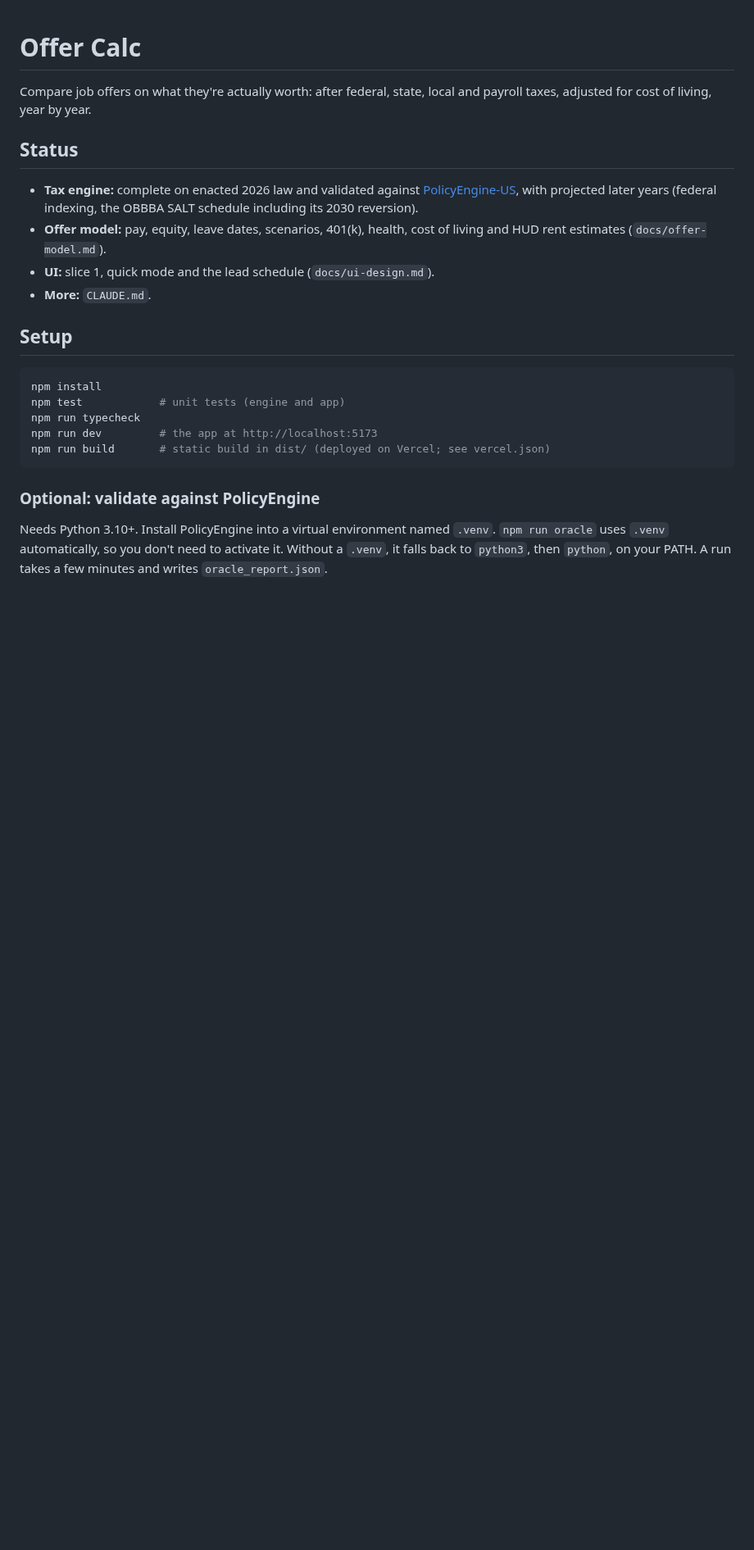
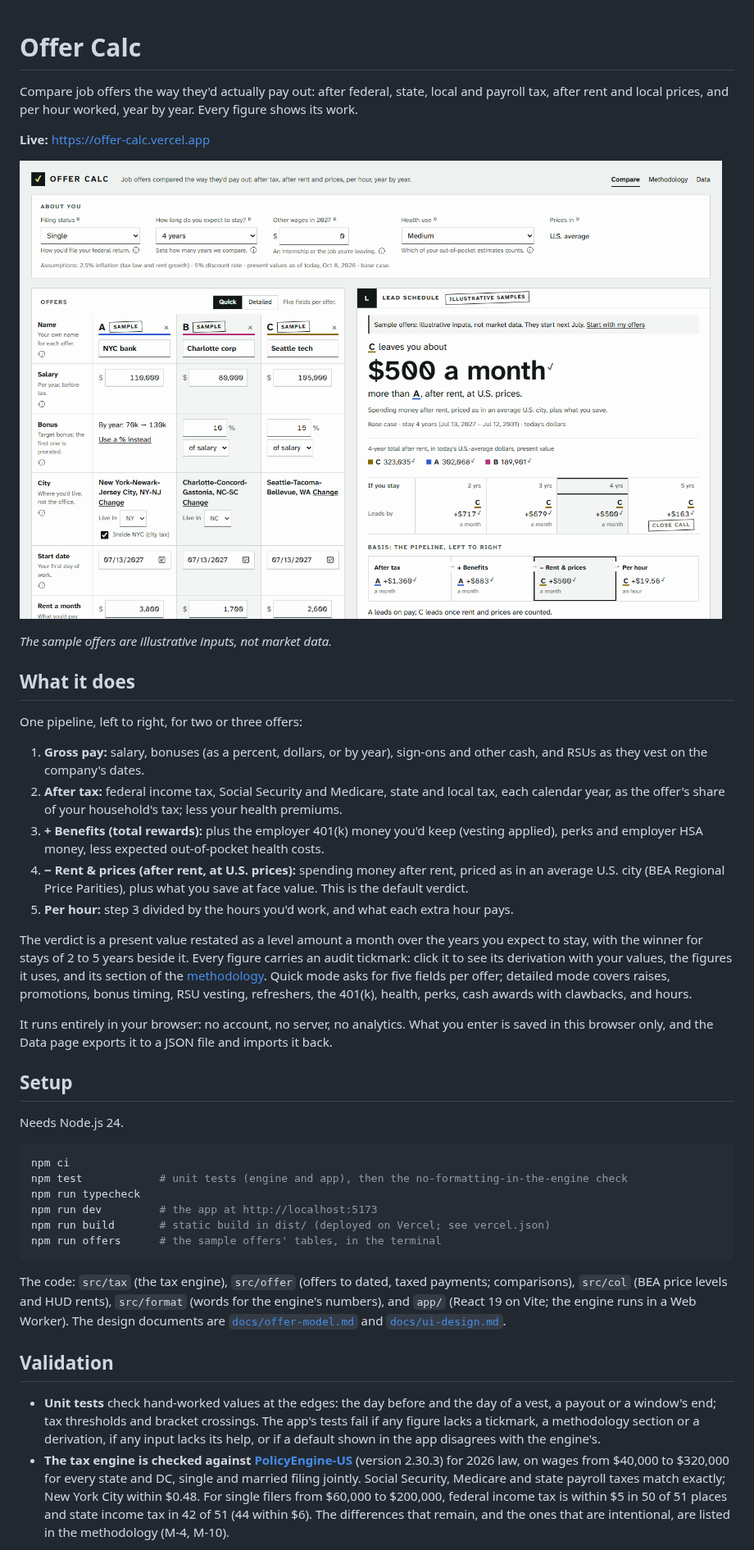
Before and after one commit to owencchapman24/offer-calc, a Markdown page: README.md, the part around one of its changes. Shown at 82% size. Rendered like a GitHub page; pictures changed too: docs/screenshot.png (added); blank space fills up the shorter version.

````diff
--- a/README.md
+++ b/README.md
@@ -1,28 +1,67 @@
 # Offer Calc
 
-Compare job offers on what they're actually worth: after federal, state, local and payroll
-taxes, adjusted for cost of living, year by year.
+Compare job offers the way they'd actually pay out: after federal, state, local and payroll tax,
+after rent and local prices, and per hour worked, year by year. Every figure shows its work.
 
-## Status
-- **Tax engine:** complete on enacted 2026 law and validated against
-  [PolicyEngine-US](https://github.com/PolicyEngine/policyengine-us), with projected later
-  years (federal indexing, the OBBBA SALT schedule including its 2030 reversion).
-- **Offer model:** pay, equity, leave dates, scenarios, 401(k), health, cost of living and
-  HUD rent estimates (`docs/offer-model.md`).
-- **UI:** slice 1, quick mode and the lead schedule (`docs/ui-design.md`).
-- **More:** `CLAUDE.md`.
+**Live:** https://offer-calc.vercel.app
+
+![Offer Calc comparing three illustrative sample offers: C leaves you about $500 a month more than A, after rent, at U.S. prices](docs/screenshot.png)
+
+*The sample offers are illustrative inputs, not market data.*
+
+## What it does
+
+One pipeline, left to right, for two or three offers:
+
+1. **Gross pay:** salary, bonuses (as a percent, dollars, or by year), sign-ons and other cash, and
+   RSUs as they vest on the company's dates.
+2. **After tax:** federal income tax, Social Security and Medicare, state and local tax, each
+   calendar year, as the offer's share of your household's tax; less your health premiums.
+3. **+ Benefits (total rewards):** plus the employer 401(k) money you'd keep (vesting applied), perks
+   and employer HSA money, less expected out-of-pocket health costs.
+4. **− Rent & prices (after rent, at U.S. prices):** spending money after rent, priced as in an
+   average U.S. city (BEA Regional Price Parities), plus what you save at face value. This is the
+   default verdict.
+5. **Per hour:** step 3 divided by the hours you'd work, and what each extra hour pays.
+
+The verdict is a present value restated as a level amount a month over the years you expect to stay,
+with the winner for stays of 2 to 5 years beside it. Every figure carries an audit tickmark: click it to
+see its derivation with your values, the figures it uses, and its section of the
+[methodology](https://offer-calc.vercel.app/#/method). Quick mode asks for five fields per offer;
+detailed mode covers raises, promotions, bonus timing, RSU vesting, refreshers, the 401(k), health,
+perks, cash awards with clawbacks, and hours.
+
+It runs entirely in your browser: no account, no server, no analytics. What you enter is saved in
+this browser only, and the Data page exports it to a JSON file and imports it back.
 
 ## Setup
+
+Needs Node.js 24.
+
 ```bash
-npm install
-npm test            # unit tests (engine and app)
+npm ci
+npm test            # unit tests (engine and app), then the no-formatting-in-the-engine check
 npm run typecheck
 npm run dev         # the app at http://localhost:5173
 npm run build       # static build in dist/ (deployed on Vercel; see vercel.json)
+npm run offers      # the sample offers' tables, in the terminal
 ```
 
-### Optional: validate against PolicyEngine
-Needs Python 3.10+. Install PolicyEngine into a virtual environment named `.venv`.
-`npm run oracle` uses `.venv` automatically, so you don't need to activate it. Without a
-`.venv`, it falls back to `python3`, then `python`, on your PATH. A run takes a few minutes
-and writes `oracle_report.json`.
+The code: `src/tax` (the tax engine), `src/offer` (offers to dated, taxed payments; comparisons),
+`src/col` (BEA price levels and HUD rents), `src/format` (words for the engine's numbers), and `app/`
+(React 19 on Vite; the engine runs in a Web Worker). The design documents are
+[`docs/offer-model.md`](docs/offer-model.md) and [`docs/ui-design.md`](docs/ui-design.md).
+
+## Validation
+
+- **Unit tests** check hand-worked values at the edges: the day before and the day of a vest, a payout
+  or a window's end; tax thresholds and bracket crossings. The app's tests fail if any figure lacks a
+  tickmark, a methodology section or a derivation, if any input lacks its help, or if a default shown
+  in the app disagrees with the engine's.
+- **The tax engine is checked against [PolicyEngine-US](https://github.com/PolicyEngine/policyengine-us)**
+  (version 2.30.3) for 2026 law, on wages from $40,000 to $320,000 for every state and DC, single and
+  married filing jointly. Social Security, Medicare and state payroll taxes match exactly; New York
+  City within $0.48. For single filers from $60,000 to $200,000, federal income tax is within $5 in 50
+  of 51 places and state income tax in 42 of 51 (44 within $6). The differences that remain, and the
+  ones that are intentional, are listed in the methodology (M-4, M-10).
+
````
Also changed, not shown: other parts of README.md (+27 -10 lines), CLAUDE.md (+6 -6 lines).
